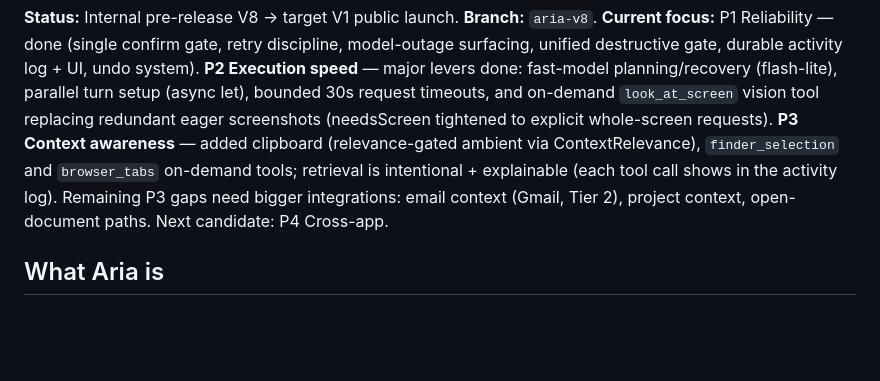
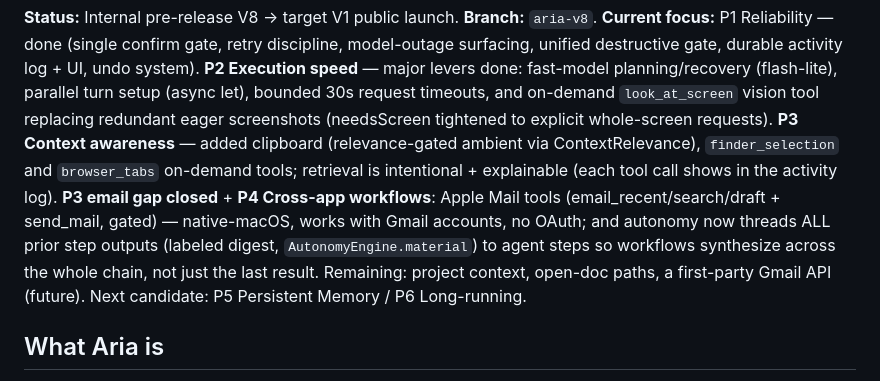
Before and after one commit to coderarush/Aria, a Markdown page: CLAUDE.md, the part around the change. GitHub-like rendering; blank space fills up the shorter version.

Commit message:
docs: record P4 + email-gap progress
Co-Authored-By: Claude Opus 4.8 <noreply@anthropic.com>

```diff
--- a/CLAUDE.md
+++ b/CLAUDE.md
@@ -10,8 +10,12 @@ on-demand `look_at_screen` vision tool replacing redundant eager screenshots
 (needsScreen tightened to explicit whole-screen requests). **P3 Context awareness** —
 added clipboard (relevance-gated ambient via ContextRelevance), `finder_selection` and
 `browser_tabs` on-demand tools; retrieval is intentional + explainable (each tool call
-shows in the activity log). Remaining P3 gaps need bigger integrations: email context
-(Gmail, Tier 2), project context, open-document paths. Next candidate: P4 Cross-app.
+shows in the activity log). **P3 email gap closed** + **P4 Cross-app workflows**: Apple Mail tools
+(email_recent/search/draft + send_mail, gated) — native-macOS, works with Gmail
+accounts, no OAuth; and autonomy now threads ALL prior step outputs (labeled digest,
+`AutonomyEngine.material`) to agent steps so workflows synthesize across the whole
+chain, not just the last result. Remaining: project context, open-doc paths, a
+first-party Gmail API (future). Next candidate: P5 Persistent Memory / P6 Long-running.
 
 ## What Aria is
 Execution-first intelligence + execution layer for macOS. Voice-first, keyboard-accessible.
```
